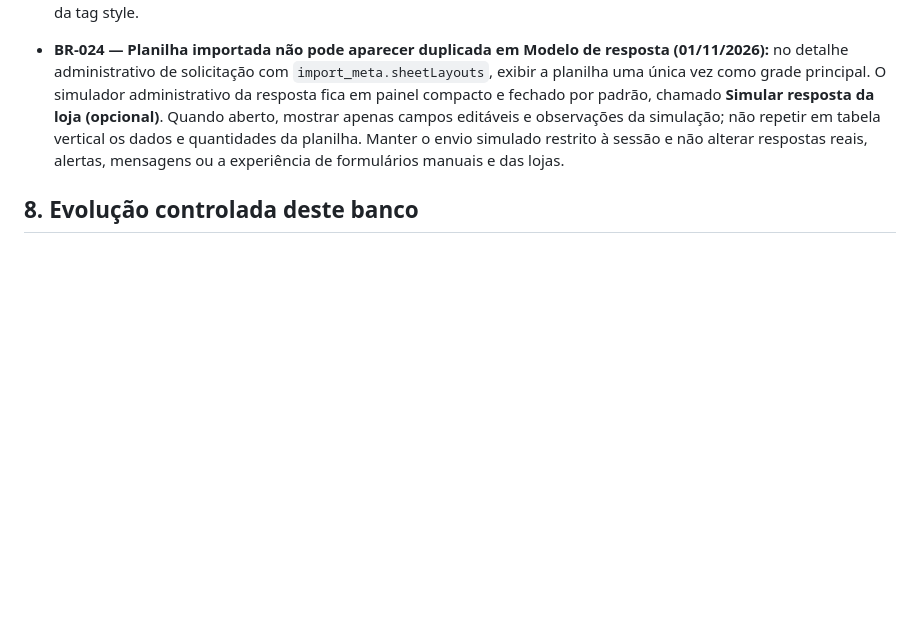
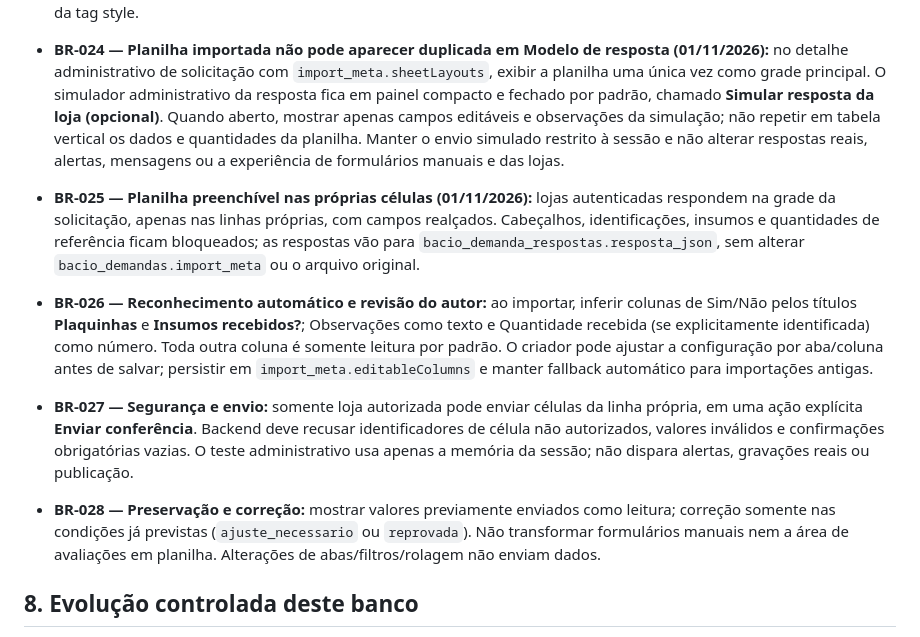
Before and after one commit to marinapereira-coder/Cold-Space, a Markdown page: docs/BANCO_DE_REGRAS_BACIO_CONECTA.md, the part around the change. GitHub-like rendering; blank space fills up the shorter version.

Commit message:
docs(conecta): formalize inline editable sheet cells and server-protected store confirmations

```diff
--- a/docs/BANCO_DE_REGRAS_BACIO_CONECTA.md
+++ b/docs/BANCO_DE_REGRAS_BACIO_CONECTA.md
@@ -92,6 +92,11 @@ Versão inicial: 31/10/2026 · Repositório: `marinapereira-coder/Cold-Space`
 
 - **BR-024 — Planilha importada não pode aparecer duplicada em Modelo de resposta (01/11/2026):** no detalhe administrativo de solicitação com `import_meta.sheetLayouts`, exibir a planilha uma única vez como grade principal. O simulador administrativo da resposta fica em painel compacto e fechado por padrão, chamado **Simular resposta da loja (opcional)**. Quando aberto, mostrar apenas campos editáveis e observações da simulação; não repetir em tabela vertical os dados e quantidades da planilha. Manter o envio simulado restrito à sessão e não alterar respostas reais, alertas, mensagens ou a experiência de formulários manuais e das lojas.
 
+- **BR-025 — Planilha preenchível nas próprias células (01/11/2026):** lojas autenticadas respondem na grade da solicitação, apenas nas linhas próprias, com campos realçados. Cabeçalhos, identificações, insumos e quantidades de referência ficam bloqueados; as respostas vão para `bacio_demanda_respostas.resposta_json`, sem alterar `bacio_demandas.import_meta` ou o arquivo original.
+- **BR-026 — Reconhecimento automático e revisão do autor:** ao importar, inferir colunas de Sim/Não pelos títulos **Plaquinhas** e **Insumos recebidos?**; Observações como texto e Quantidade recebida (se explicitamente identificada) como número. Toda outra coluna é somente leitura por padrão. O criador pode ajustar a configuração por aba/coluna antes de salvar; persistir em `import_meta.editableColumns` e manter fallback automático para importações antigas.
+- **BR-027 — Segurança e envio:** somente loja autorizada pode enviar células da linha própria, em uma ação explícita **Enviar conferência**. Backend deve recusar identificadores de célula não autorizados, valores inválidos e confirmações obrigatórias vazias. O teste administrativo usa apenas a memória da sessão; não dispara alertas, gravações reais ou publicação.
+- **BR-028 — Preservação e correção:** mostrar valores previamente enviados como leitura; correção somente nas condições já previstas (`ajuste_necessario` ou `reprovada`). Não transformar formulários manuais nem a área de avaliações em planilha. Alterações de abas/filtros/rolagem não enviam dados.
+
 ## 8. Evolução controlada deste banco
 Toda regra nova aprovada entra aqui com data, alcance e teste correspondente. Se existir conflito com regra anterior, obter autorização para a substituição e registrar a alteração. **Nenhuma regra anterior é descartada apenas porque uma solicitação nova não a menciona.**
 
```
